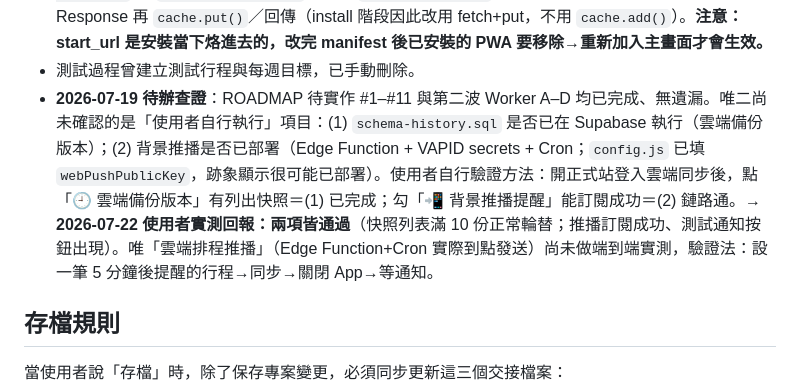
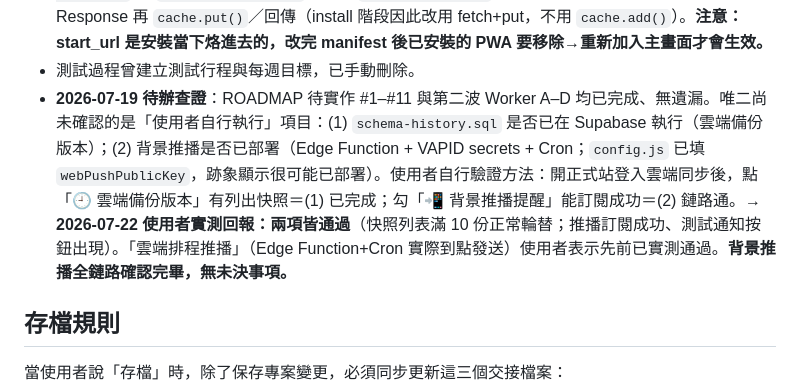
Before and after one commit to apply-git/calendar, a Markdown page: HANDOFF.md, the part around the change. GitHub-like rendering.

Commit message:
文件：雲端排程推播先前已實測通過，背景推播全鏈路銷案

```diff
--- a/HANDOFF.md
+++ b/HANDOFF.md
@@ -273,7 +273,7 @@ task 物件新增欄位 `excludedDates`（字串陣列，預設 `[]`）：儲存
 - 全新安裝（localStorage 無資料）時**保持空白，不再自動塞範例行程**：原本 `init()` 會在 `tasks` 為空時呼叫 `seedSampleTasks()` 塞一筆「規劃今日 3 件重點」每日重複範例，2026-07-16 已整個移除（函式與呼叫都刪了）。原因：範例行程曾在雲端同步實測時被新裝置誤推上雲端、蓋掉正式資料；且對新使用者不必要。
 - **安裝版 PWA 一打開就 ERR_FAILED（已修過的 bug，教訓記錄）**：Cloudflare Pages 會把 `/index.html` **重新導向**到 `/`（pretty URL 行為），而 `manifest.json` 的 `start_url` 原本是 `./index.html`。SW 快取到的 `/index.html` 回應帶著 `redirected: true` 旗標，Chrome 規定「頁面導航」拒收 Service Worker 給的 redirected 回應 → 安裝到主畫面的 PWA 一啟動就 `net::ERR_FAILED`（瀏覽器直接開 `/` 反而正常，所以很難聯想）。修法（雙保險）：(1) `manifest.json` 的 `start_url` 與 `shortcuts[].url` 全改成 `./`／`./?action=...`，不再經過會被重導向的網址；(2) `service-worker.js` 加 `sanitizeResponse()`：任何 `redirected: true` 的回應先重新包成乾淨的 200 Response 再 `cache.put()`／回傳（install 階段因此改用 fetch+put，不用 `cache.add()`）。**注意：start_url 是安裝當下烙進去的，改完 manifest 後已安裝的 PWA 要移除→重新加入主畫面才會生效。**
 - 測試過程曾建立測試行程與每週目標，已手動刪除。
-- **2026-07-19 待辦查證**：ROADMAP 待實作 #1–#11 與第二波 Worker A–D 均已完成、無遺漏。唯二尚未確認的是「使用者自行執行」項目：(1) `schema-history.sql` 是否已在 Supabase 執行（雲端備份版本）；(2) 背景推播是否已部署（Edge Function + VAPID secrets + Cron；`config.js` 已填 `webPushPublicKey`，跡象顯示很可能已部署）。使用者自行驗證方法：開正式站登入雲端同步後，點「🕘 雲端備份版本」有列出快照＝(1) 已完成；勾「📲 背景推播提醒」能訂閱成功＝(2) 鏈路通。**→ 2026-07-22 使用者實測回報：兩項皆通過**（快照列表滿 10 份正常輪替；推播訂閱成功、測試通知按鈕出現）。唯「雲端排程推播」（Edge Function+Cron 實際到點發送）尚未做端到端實測，驗證法：設一筆 5 分鐘後提醒的行程→同步→關閉 App→等通知。
+- **2026-07-19 待辦查證**：ROADMAP 待實作 #1–#11 與第二波 Worker A–D 均已完成、無遺漏。唯二尚未確認的是「使用者自行執行」項目：(1) `schema-history.sql` 是否已在 Supabase 執行（雲端備份版本）；(2) 背景推播是否已部署（Edge Function + VAPID secrets + Cron；`config.js` 已填 `webPushPublicKey`，跡象顯示很可能已部署）。使用者自行驗證方法：開正式站登入雲端同步後，點「🕘 雲端備份版本」有列出快照＝(1) 已完成；勾「📲 背景推播提醒」能訂閱成功＝(2) 鏈路通。**→ 2026-07-22 使用者實測回報：兩項皆通過**（快照列表滿 10 份正常輪替；推播訂閱成功、測試通知按鈕出現）。「雲端排程推播」（Edge Function+Cron 實際到點發送）使用者表示先前已實測通過。**背景推播全鏈路確認完畢，無未決事項。**
 
 ## 存檔規則
 
```
